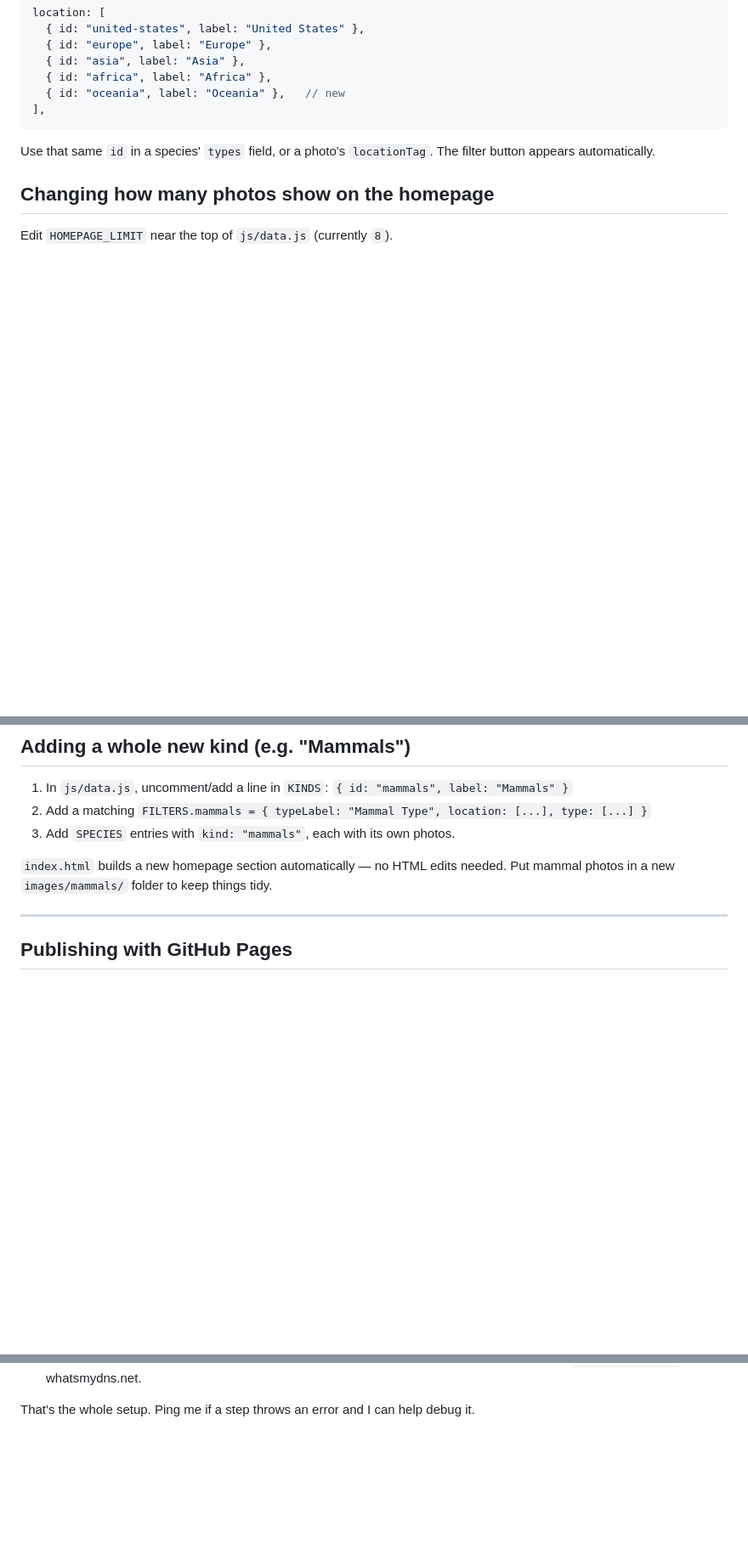
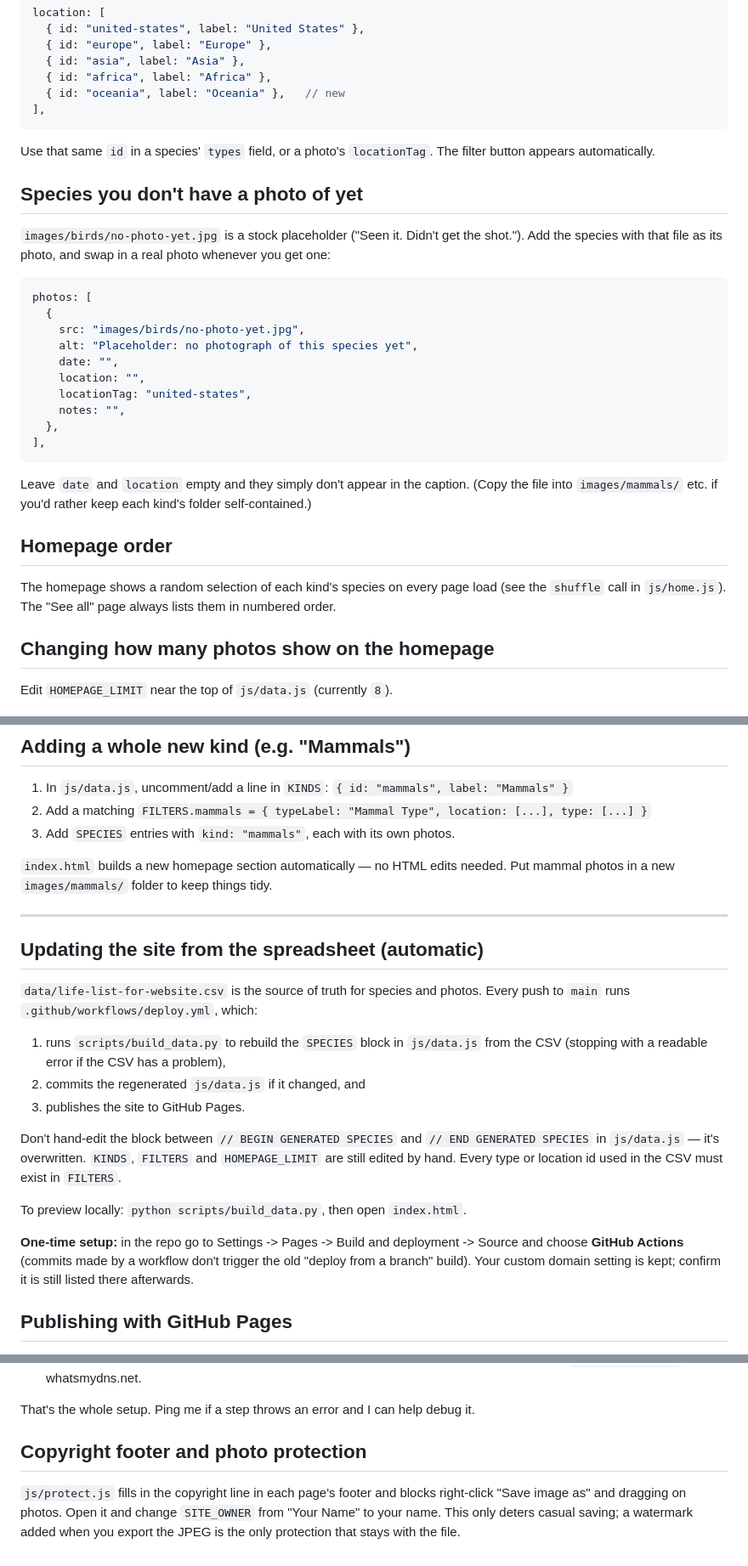
Before and after one commit to dnmalan/life-list, a Markdown page: README.md, 3 parts joined by grey strips. Shown at 85% size. GitHub-like rendering; blank space fills up the shorter version.

Commit message:
Enhance README with new features and instructions
Added sections for copyright footer, photo protection, and automatic site updates from the spreadsheet.

````diff
--- a/README.md
+++ b/README.md
@@ -76,6 +80,35 @@ location: [
 Use that same `id` in a species' `types` field, or a photo's `locationTag`.
 The filter button appears automatically.
 
+## Species you don't have a photo of yet
+
+`images/birds/no-photo-yet.jpg` is a stock placeholder ("Seen it. Didn't get
+the shot."). Add the species with that file as its photo, and swap in a real
+photo whenever you get one:
+
+```js
+photos: [
+  {
+    src: "images/birds/no-photo-yet.jpg",
+    alt: "Placeholder: no photograph of this species yet",
+    date: "",
+    location: "",
+    locationTag: "united-states",
+    notes: "",
+  },
+],
+```
+
+Leave `date` and `location` empty and they simply don't appear in the caption.
+(Copy the file into `images/mammals/` etc. if you'd rather keep each kind's
+folder self-contained.)
+
+## Homepage order
+
+The homepage shows a random selection of each kind's species on every page
+load (see the `shuffle` call in `js/home.js`). The "See all" page always
+lists them in numbered order.
+
 ## Changing how many photos show on the homepage
 
 Edit `HOMEPAGE_LIMIT` near the top of `js/data.js` (currently `8`).
@@ -91,6 +124,28 @@ needed. Put mammal photos in a new `images/mammals/` folder to keep things
 tidy.
 
 ---
+
+## Updating the site from the spreadsheet (automatic)
+
+`data/life-list-for-website.csv` is the source of truth for species and
+photos. Every push to `main` runs `.github/workflows/deploy.yml`, which:
+
+1. runs `scripts/build_data.py` to rebuild the `SPECIES` block in `js/data.js`
+   from the CSV (stopping with a readable error if the CSV has a problem),
+2. commits the regenerated `js/data.js` if it changed, and
+3. publishes the site to GitHub Pages.
+
+Don't hand-edit the block between `// BEGIN GENERATED SPECIES` and
+`// END GENERATED SPECIES` in `js/data.js` — it's overwritten. `KINDS`,
+`FILTERS` and `HOMEPAGE_LIMIT` are still edited by hand. Every type or
+location id used in the CSV must exist in `FILTERS`.
+
+To preview locally: `python scripts/build_data.py`, then open `index.html`.
+
+**One-time setup:** in the repo go to Settings -> Pages -> Build and
+deployment -> Source and choose **GitHub Actions** (commits made by a workflow
+don't trigger the old "deploy from a branch" build). Your custom domain
+setting is kept; confirm it is still listed there afterwards.
 
 ## Publishing with GitHub Pages
 
@@ -140,3 +195,11 @@ Say your domain is `yourname.com` (or a subdomain like `photos.yourname.com`).
 
 That's the whole setup. Ping me if a step throws an error and I can help
 debug it.
+
+## Copyright footer and photo protection
+
+`js/protect.js` fills in the copyright line in each page's footer and blocks
+right-click "Save image as" and dragging on photos. Open it and change
+`SITE_OWNER` from "Your Name" to your name. This only deters casual saving;
+a watermark added when you export the JPEG is the only protection that stays
+with the file.
````
Also changed, not shown: other parts of README.md (+4 -0 lines).
